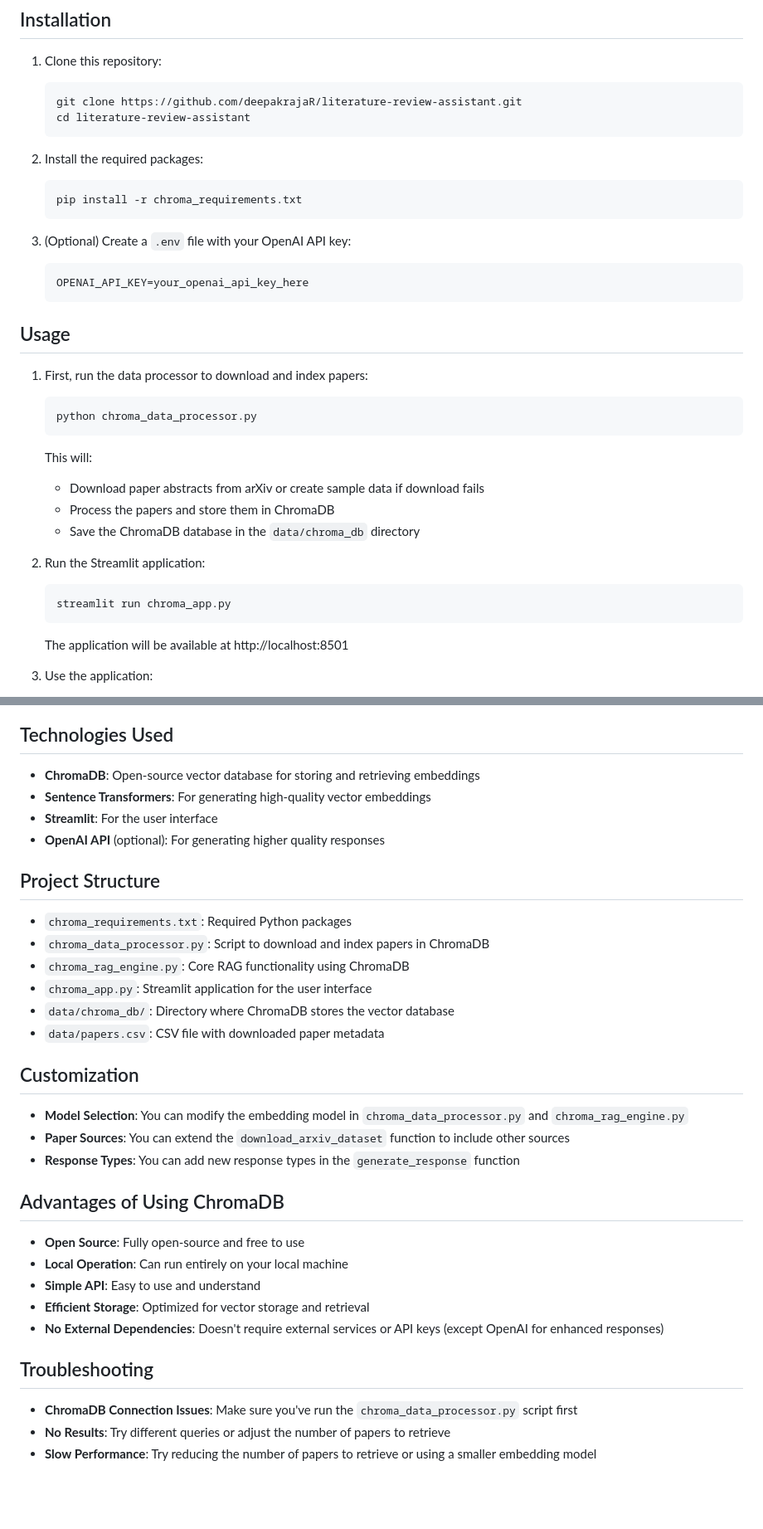
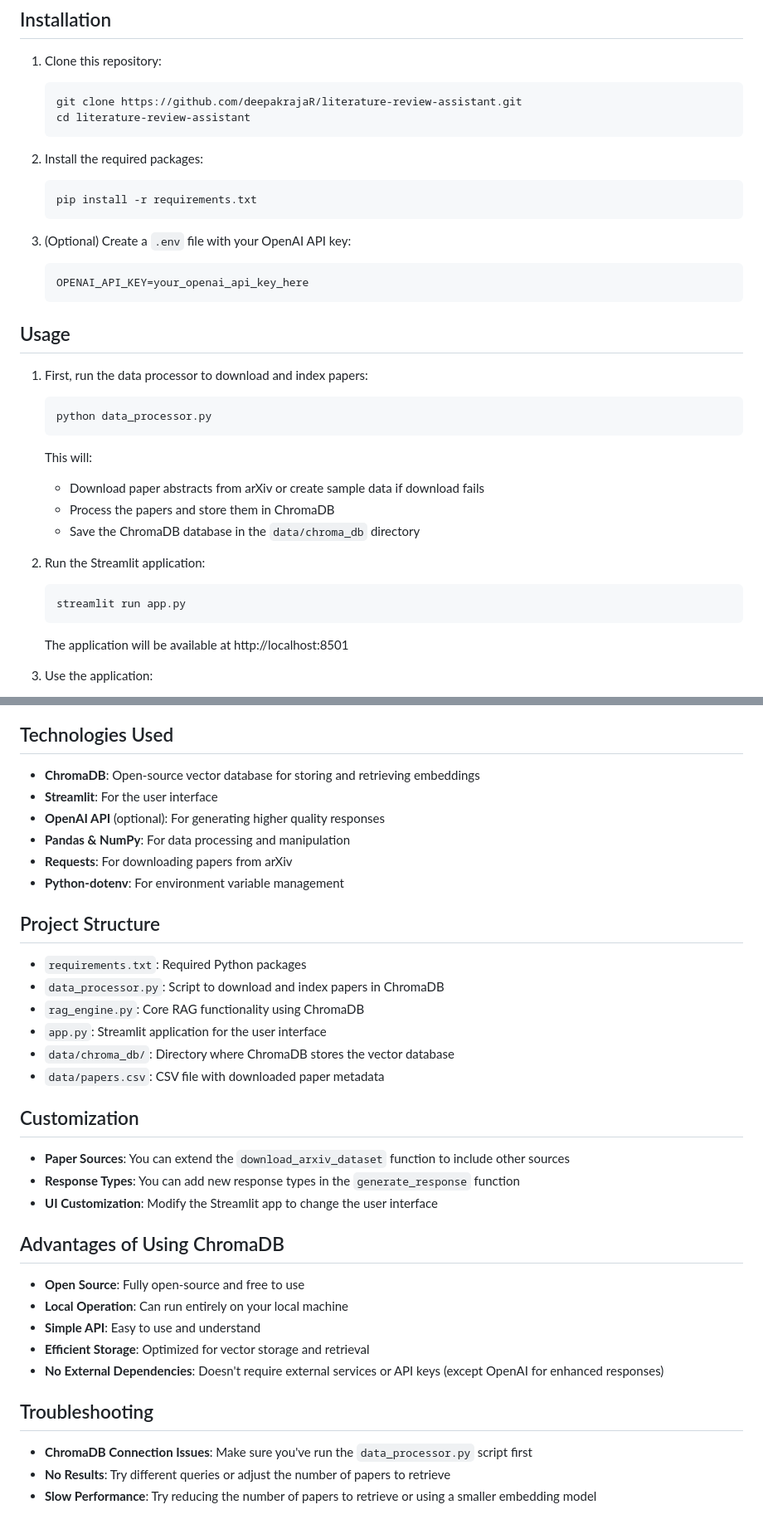
Before and after one commit to DeepakrajaR/literature-review-rag, a Markdown page: README.md, 2 parts joined by grey strips. Shown: that part at 83% size. Rendered like a GitHub page; blank space fills up the shorter version.

````diff
--- a/README.md
+++ b/README.md
@@ -24,7 +30,7 @@ This project implements a Retrieval-Augmented Generation (RAG) system for academ
 
 2. Install the required packages:
    ```
-   pip install -r chroma_requirements.txt
+   pip install -r requirements.txt
    ```
 
 3. (Optional) Create a `.env` file with your OpenAI API key:
@@ -36,7 +42,7 @@ This project implements a Retrieval-Augmented Generation (RAG) system for academ
 
 1. First, run the data processor to download and index papers:
    ```
-   python chroma_data_processor.py
+   python data_processor.py
    ```
    This will:
    - Download paper abstracts from arXiv or create sample data if download fails
@@ -45,7 +51,7 @@ This project implements a Retrieval-Augmented Generation (RAG) system for academ
 
 2. Run the Streamlit application:
    ```
-   streamlit run chroma_app.py
+   streamlit run app.py
    ```
    The application will be available at http://localhost:8501
 
@@ -67,24 +73,26 @@ This implementation follows a standard RAG architecture:
 ## Technologies Used
 
 - **ChromaDB**: Open-source vector database for storing and retrieving embeddings
-- **Sentence Transformers**: For generating high-quality vector embeddings
 - **Streamlit**: For the user interface
 - **OpenAI API** (optional): For generating higher quality responses
+- **Pandas & NumPy**: For data processing and manipulation
+- **Requests**: For downloading papers from arXiv
+- **Python-dotenv**: For environment variable management
 
 ## Project Structure
 
-- `chroma_requirements.txt`: Required Python packages
-- `chroma_data_processor.py`: Script to download and index papers in ChromaDB
-- `chroma_rag_engine.py`: Core RAG functionality using ChromaDB
-- `chroma_app.py`: Streamlit application for the user interface
+- `requirements.txt`: Required Python packages
+- `data_processor.py`: Script to download and index papers in ChromaDB
+- `rag_engine.py`: Core RAG functionality using ChromaDB
+- `app.py`: Streamlit application for the user interface
 - `data/chroma_db/`: Directory where ChromaDB stores the vector database
 - `data/papers.csv`: CSV file with downloaded paper metadata
 
 ## Customization
 
-- **Model Selection**: You can modify the embedding model in `chroma_data_processor.py` and `chroma_rag_engine.py`
 - **Paper Sources**: You can extend the `download_arxiv_dataset` function to include other sources
 - **Response Types**: You can add new response types in the `generate_response` function
+- **UI Customization**: Modify the Streamlit app to change the user interface
 
 ## Advantages of Using ChromaDB
 
@@ -96,6 +104,6 @@ This implementation follows a standard RAG architecture:
 
 ## Troubleshooting
 
-- **ChromaDB Connection Issues**: Make sure you've run the `chroma_data_processor.py` script first
+- **ChromaDB Connection Issues**: Make sure you've run the `data_processor.py` script first
 - **No Results**: Try different queries or adjust the number of papers to retrieve
 - **Slow Performance**: Try reducing the number of papers to retrieve or using a smaller embedding model
````
Also changed, not shown: other parts of README.md (+6 -0 lines).
